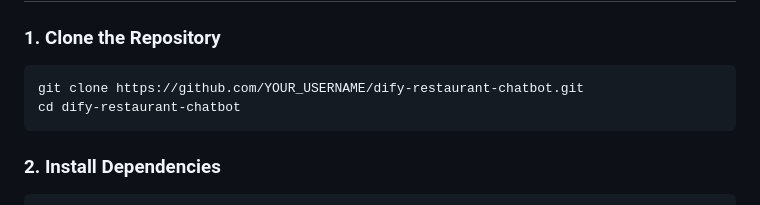
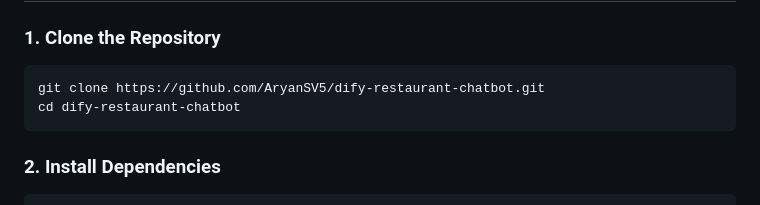
Before and after one commit to AryanSV5/Hyderabad-Restaurant-Finder, a Markdown page: README.md, the part around the change. GitHub-like rendering.

Commit message:
Update repository URL in README

````diff
--- a/README.md
+++ b/README.md
@@ -15,7 +15,7 @@ A web application built with Total.js framework that integrates with Dify AI to
 ### 1. Clone the Repository
 
 ```bash
-git clone https://github.com/YOUR_USERNAME/dify-restaurant-chatbot.git
+git clone https://github.com/AryanSV5/dify-restaurant-chatbot.git
 cd dify-restaurant-chatbot
 ```
 
````
